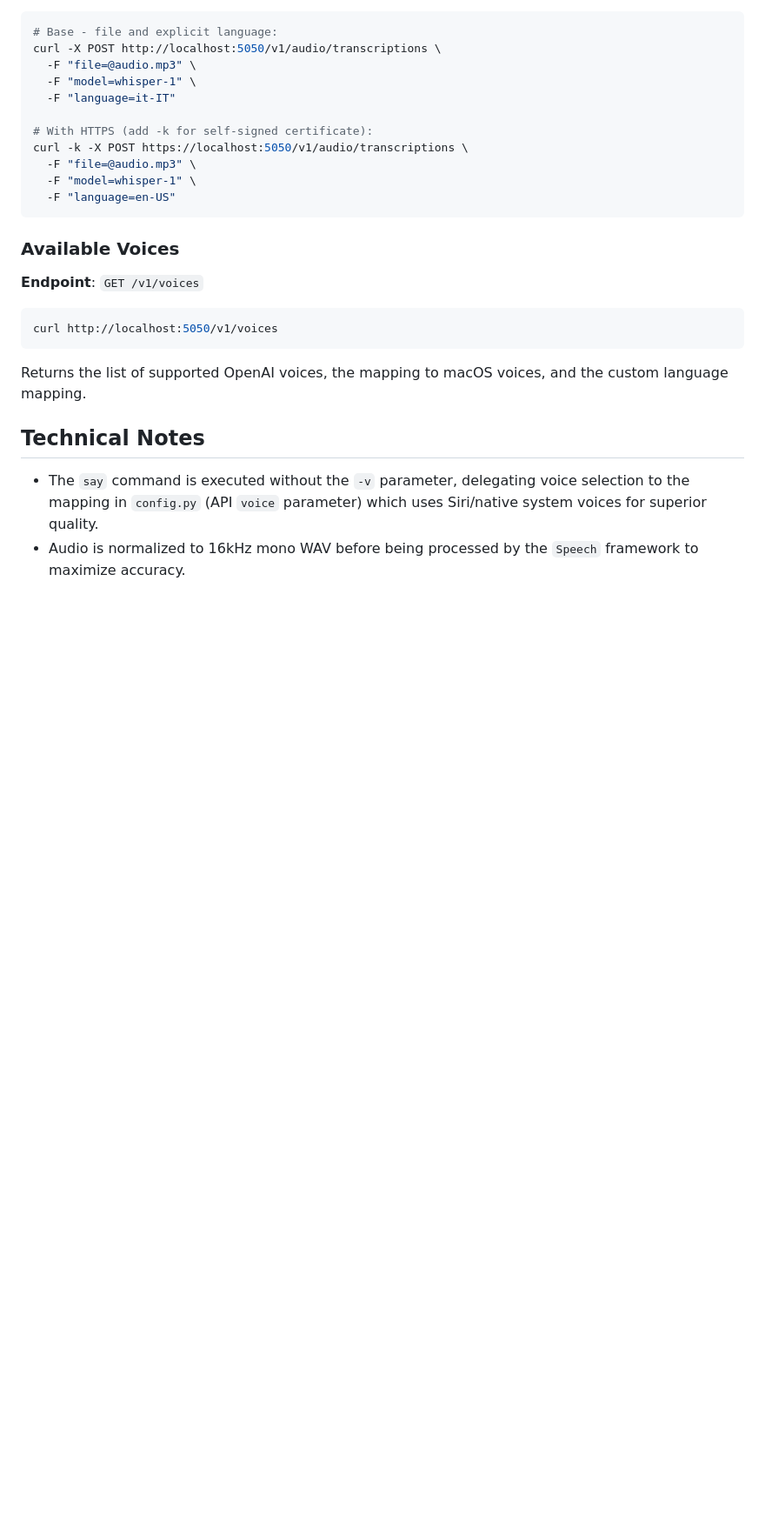
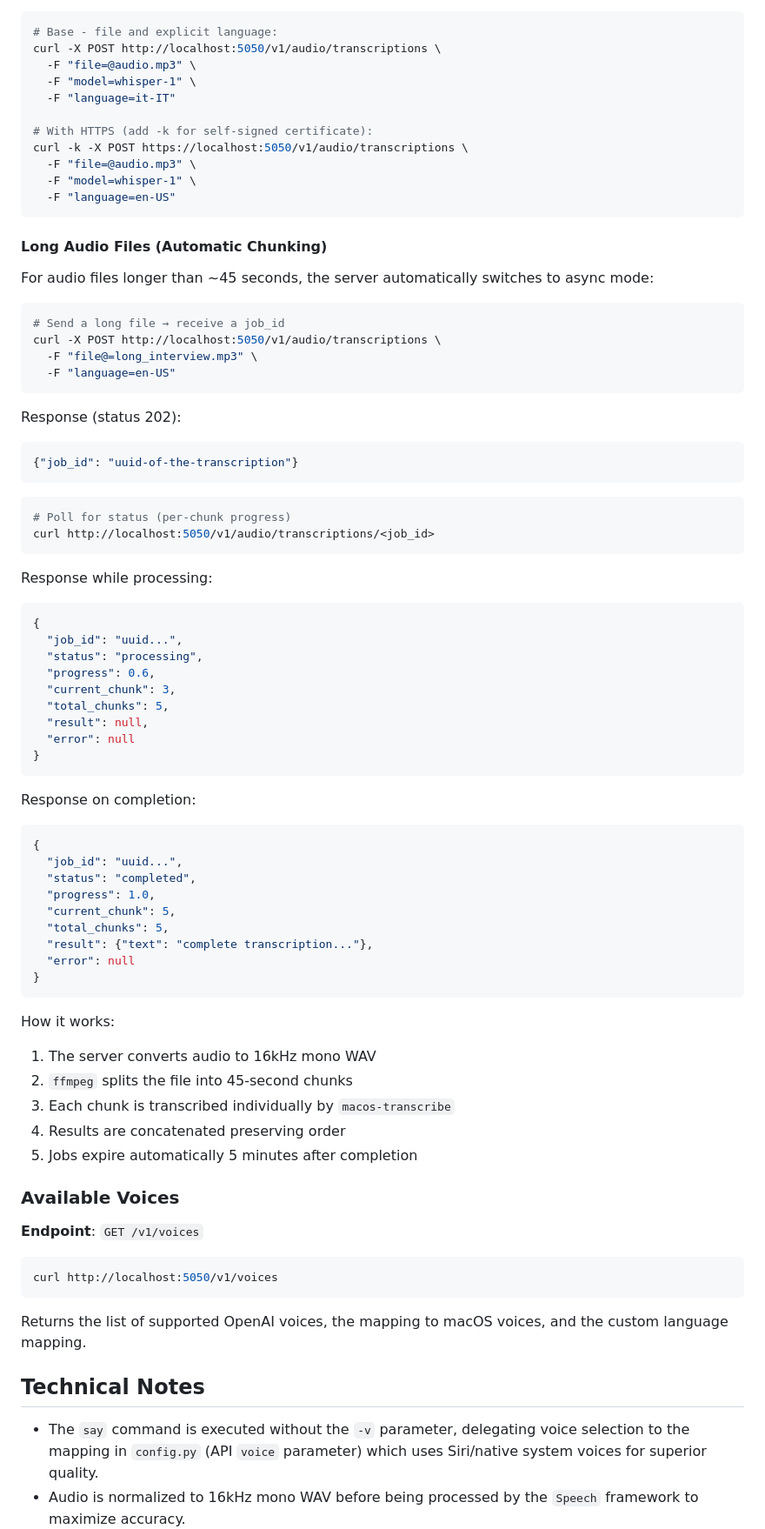
Before and after one commit to emme99/openai-macos-stt-tts, a Markdown page: README-EN.md, the part around one of its changes. Shown at 87% size. Rendered like a GitHub page; blank space fills up the shorter version.

````diff
--- a/README-EN.md
+++ b/README-EN.md
@@ -151,6 +152,58 @@ curl -k -X POST https://localhost:5050/v1/audio/transcriptions \
   -F "language=en-US"
 ```
 
+#### Long Audio Files (Automatic Chunking)
+
+For audio files longer than ~45 seconds, the server automatically switches to async mode:
+
+```bash
+# Send a long file → receive a job_id
+curl -X POST http://localhost:5050/v1/audio/transcriptions \
+  -F "file@=long_interview.mp3" \
+  -F "language=en-US"
+```
+Response (status 202):
+```json
+{"job_id": "uuid-of-the-transcription"}
+```
+
+```bash
+# Poll for status (per-chunk progress)
+curl http://localhost:5050/v1/audio/transcriptions/<job_id>
+```
+Response while processing:
+```json
+{
+  "job_id": "uuid...",
+  "status": "processing",
+  "progress": 0.6,
+  "current_chunk": 3,
+  "total_chunks": 5,
+  "result": null,
+  "error": null
+}
+```
+
+Response on completion:
+```json
+{
+  "job_id": "uuid...",
+  "status": "completed",
+  "progress": 1.0,
+  "current_chunk": 5,
+  "total_chunks": 5,
+  "result": {"text": "complete transcription..."},
+  "error": null
+}
+```
+
+How it works:
+1. The server converts audio to 16kHz mono WAV
+2. `ffmpeg` splits the file into 45-second chunks
+3. Each chunk is transcribed individually by `macos-transcribe`
+4. Results are concatenated preserving order
+5. Jobs expire automatically 5 minutes after completion
+
 ### Available Voices
 **Endpoint**: `GET /v1/voices`
 ```bash
````
Also changed, not shown: other parts of README-EN.md (+4 -1 lines), README.md (+56 -1 lines).
